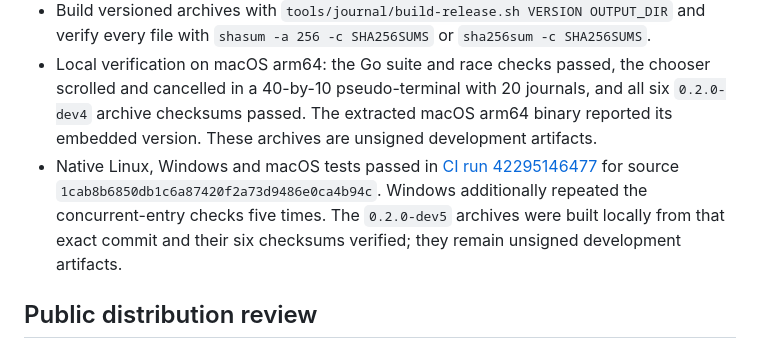
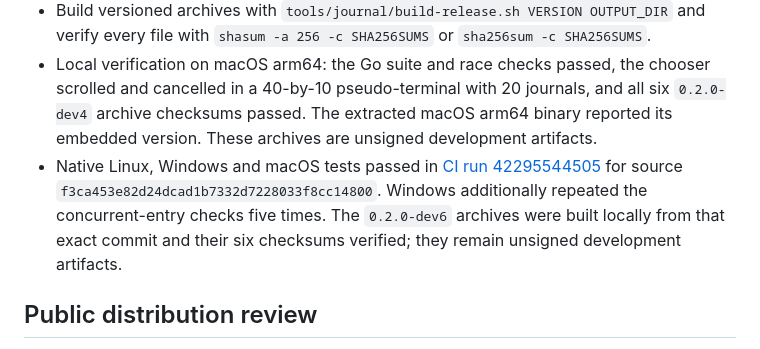
Before and after one commit to kylekahraman/satz, a Markdown page: docs/journal-cli-roadmap.md, the part around the change. GitHub-like rendering.

Commit message:
docs: record final journal platform checks

```diff
--- a/docs/journal-cli-roadmap.md
+++ b/docs/journal-cli-roadmap.md
@@ -19,7 +19,7 @@ See [the starter guide](journal-starter.md) for commands and their limitations.
 - Exercise the terminal interface, cancellation and a generated launcher on macOS. The most recent local macOS arm64 run passed; rerun against the final build before release.
 - Build versioned archives with `tools/journal/build-release.sh VERSION OUTPUT_DIR` and verify every file with `shasum -a 256 -c SHA256SUMS` or `sha256sum -c SHA256SUMS`.
 - Local verification on macOS arm64: the Go suite and race checks passed, the chooser scrolled and cancelled in a 40-by-10 pseudo-terminal with 20 journals, and all six `0.2.0-dev4` archive checksums passed. The extracted macOS arm64 binary reported its embedded version. These archives are unsigned development artifacts.
-- Native Linux, Windows and macOS tests passed in [CI run 42295146477](https://github.com/kylekahraman/satz/actions/runs/42295146477) for source `1cab8b6850db1c6a87420f2a73d9486e0ca4b94c`. Windows additionally repeated the concurrent-entry checks five times. The `0.2.0-dev5` archives were built locally from that exact commit and their six checksums verified; they remain unsigned development artifacts.
+- Native Linux, Windows and macOS tests passed in [CI run 42295544505](https://github.com/kylekahraman/satz/actions/runs/42295544505) for source `f3ca453e82d24dcad1b7332d7228033f8cc14800`. Windows additionally repeated the concurrent-entry checks five times. The `0.2.0-dev6` archives were built locally from that exact commit and their six checksums verified; they remain unsigned development artifacts.
 
 ## Public distribution review
 
```
